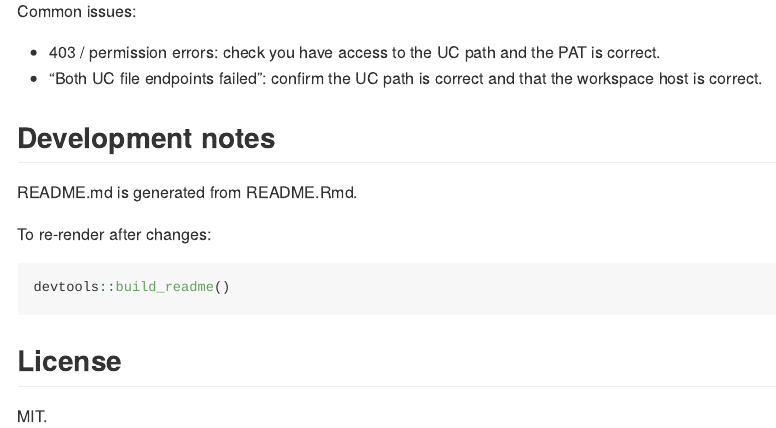
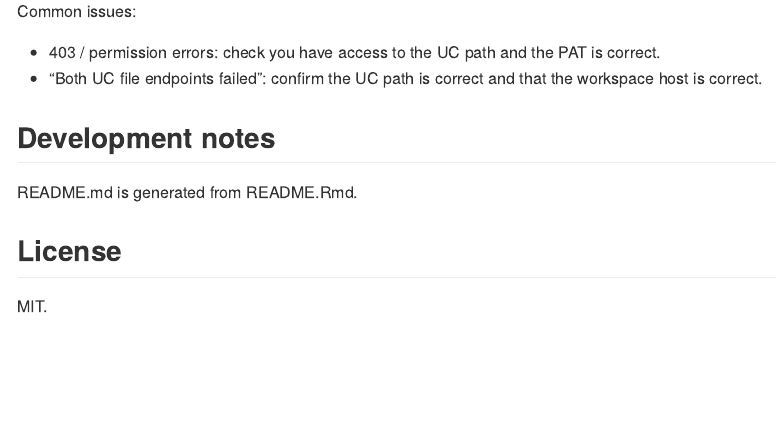
Before and after one commit to ridout-m/ucLoader, an R Markdown document (README.Rmd): the page in a window 1100 px wide, from 2280 px down. Rendered offline with R 4.5, knitr and Pandoc, with nearby package versions.

Commit message:
Initial commit

````diff
--- a/README.Rmd
+++ b/README.Rmd
@@ -123,12 +123,6 @@ Common issues:
 
 README.md is generated from README.Rmd.
 
-To re-render after changes:
-
-``` r
-devtools::build_readme()
-```
-
 ## License
 
 MIT.
````
Also changed, not shown: README.md, 2 other files.
